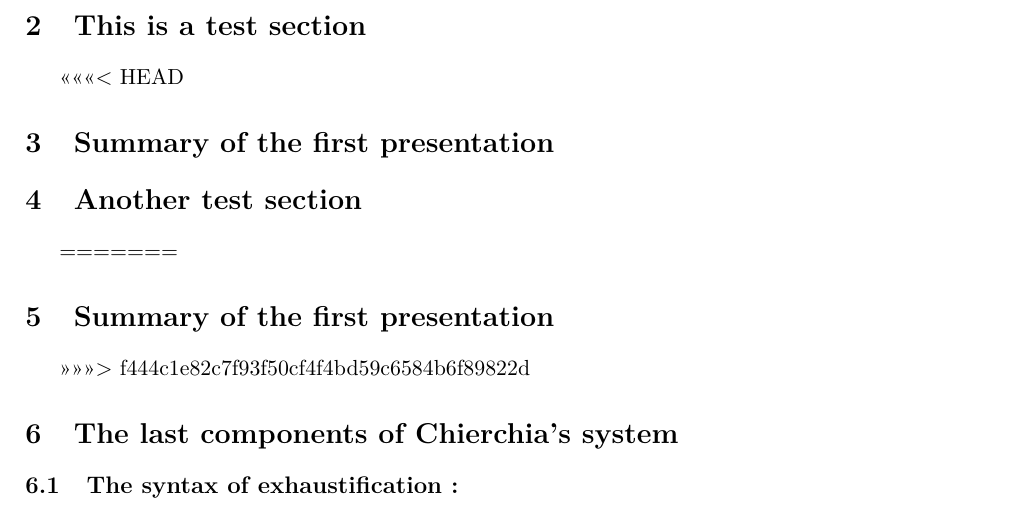
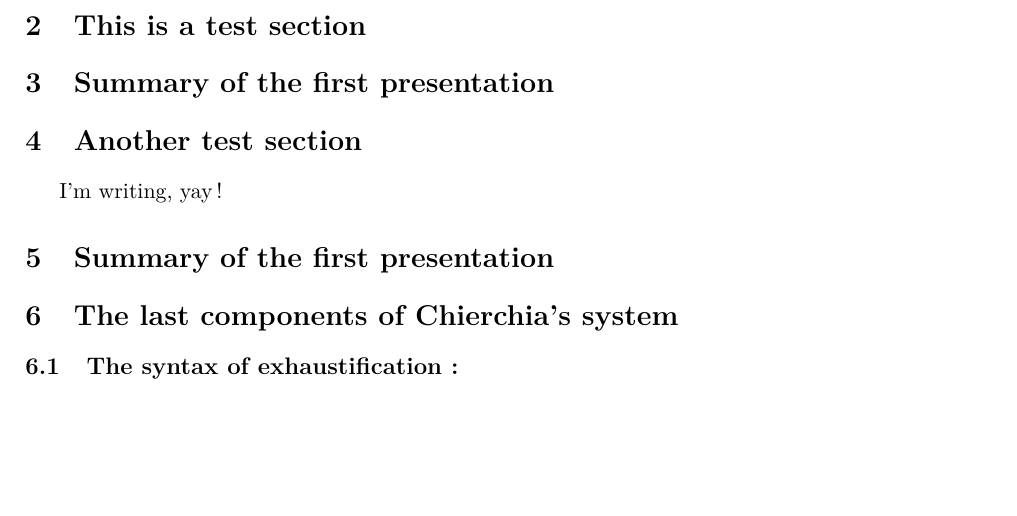
Before and after one commit to ltinsitu/latex_synsem, a LaTeX document (LaTeX files/Prés_Chierchia_0513.tex): part of page 2 of 10, cut so that both start at the same text, the shorter picture padded with empty space. Compiled offline with pdfLaTeX.

Commit message:
I added stuff to test again

```diff
--- a/LaTeX files/Prés_Chierchia_0513.tex
+++ b/LaTeX files/Prés_Chierchia_0513.tex
@@ -44,14 +44,13 @@ gdjgjdfgljdcn cvpegerov
 
 \section{This is a test section}
 
-<<<<<<< HEAD
 \section{Summary of the first presentation}
 
 \section{Another test section}
-=======
+I'm writing, yay!
 \section{Summary of the first presentation}
 
->>>>>>> f444c1e82c7f93f50cf4f4bd59c6584b6f89822d
+
 \section{The last components of Chierchia's system}
 \subsection{The syntax of exhaustification:}
 
```
Also changed, not shown: LaTeX files/Prés_Chierchia_0513.pdf.
